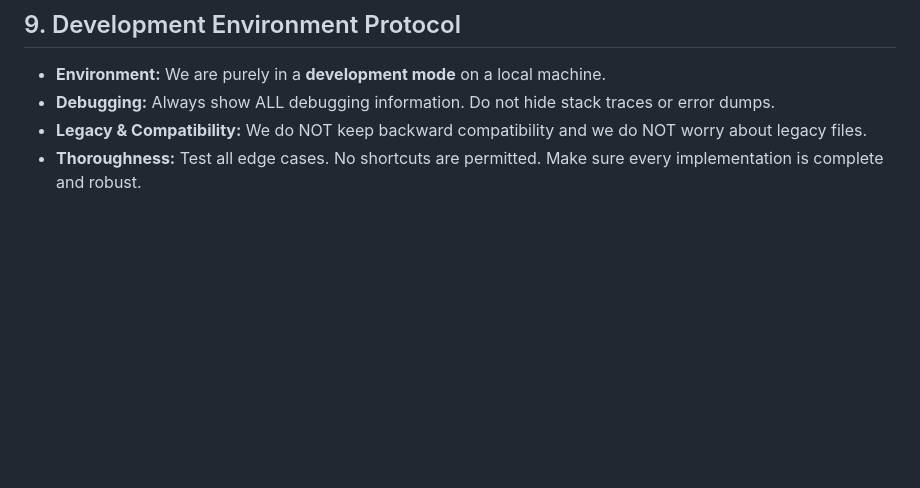
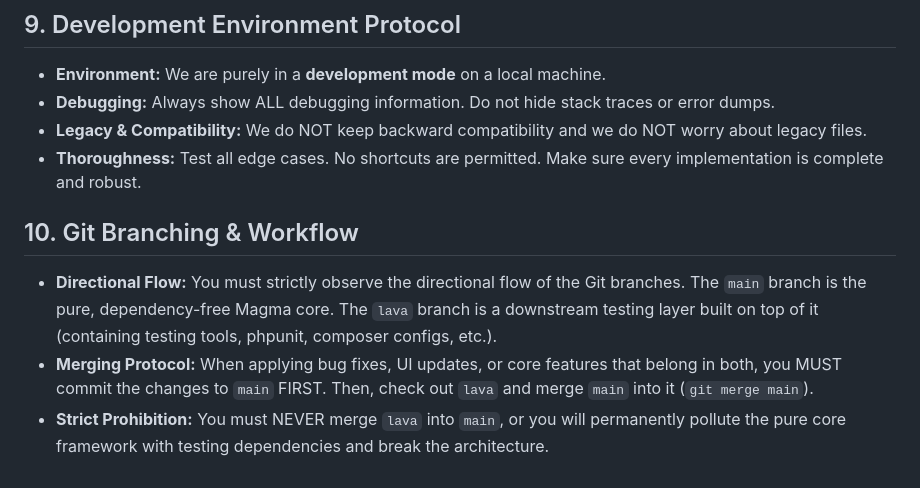
Before and after one commit to aimasri/magma, a Markdown page: AGENTS.md, the part around the change. GitHub-like rendering; blank space fills up the shorter version.

Commit message:
docs: add strict Git branching flow rules to AGENTS.md

```diff
--- a/AGENTS.md
+++ b/AGENTS.md
@@ -59,3 +59,7 @@ If changes represent framework evolutions (SOLID, performance, multi-tenancy, re
 - **Debugging:** Always show ALL debugging information. Do not hide stack traces or error dumps.
 - **Legacy & Compatibility:** We do NOT keep backward compatibility and we do NOT worry about legacy files.
 - **Thoroughness:** Test all edge cases. No shortcuts are permitted. Make sure every implementation is complete and robust.
+## 10. Git Branching & Workflow
+- **Directional Flow:** You must strictly observe the directional flow of the Git branches. The `main` branch is the pure, dependency-free Magma core. The `lava` branch is a downstream testing layer built on top of it (containing testing tools, phpunit, composer configs, etc.).
+- **Merging Protocol:** When applying bug fixes, UI updates, or core features that belong in both, you MUST commit the changes to `main` FIRST. Then, check out `lava` and merge `main` into it (`git merge main`).
+- **Strict Prohibition:** You must NEVER merge `lava` into `main`, or you will permanently pollute the pure core framework with testing dependencies and break the architecture.
```
